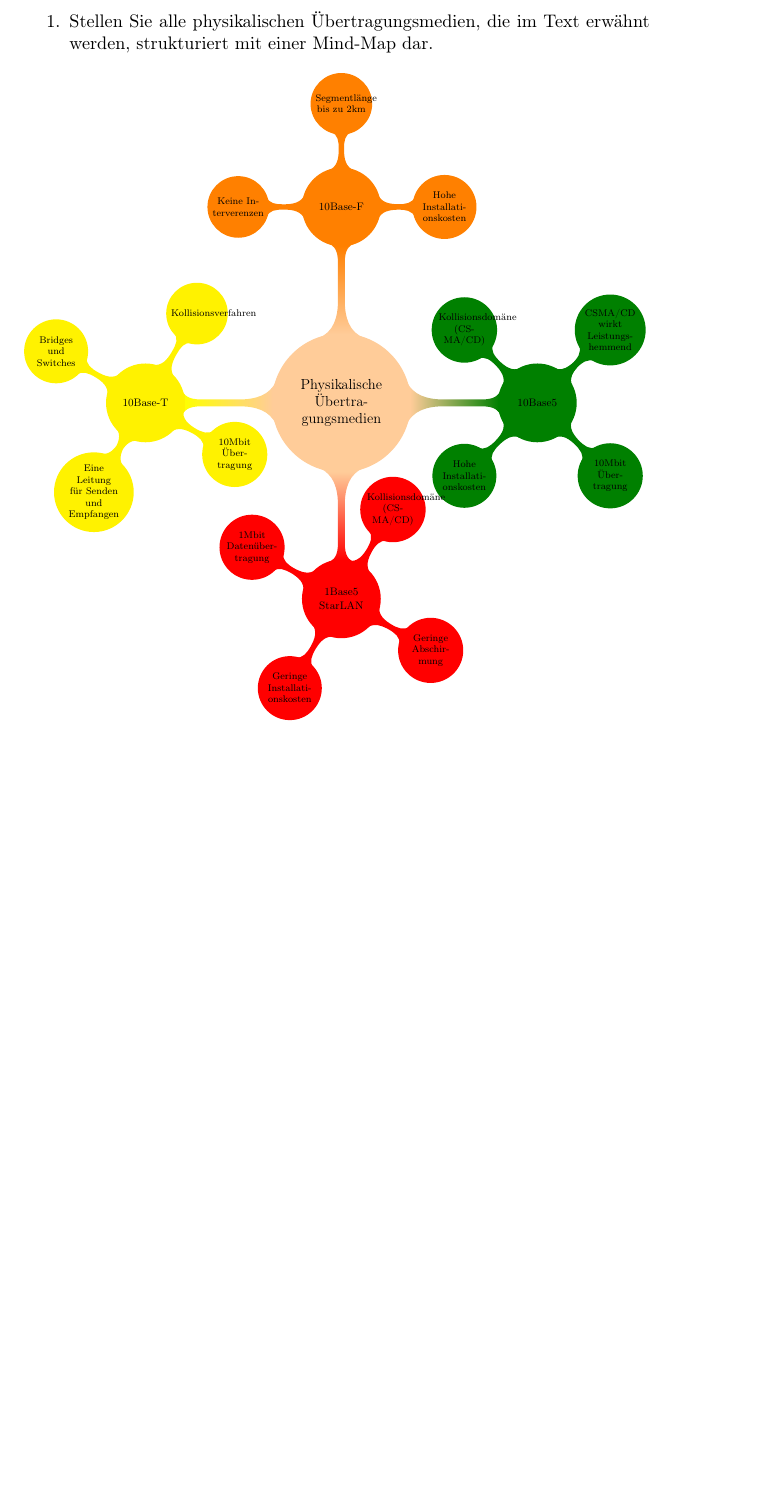
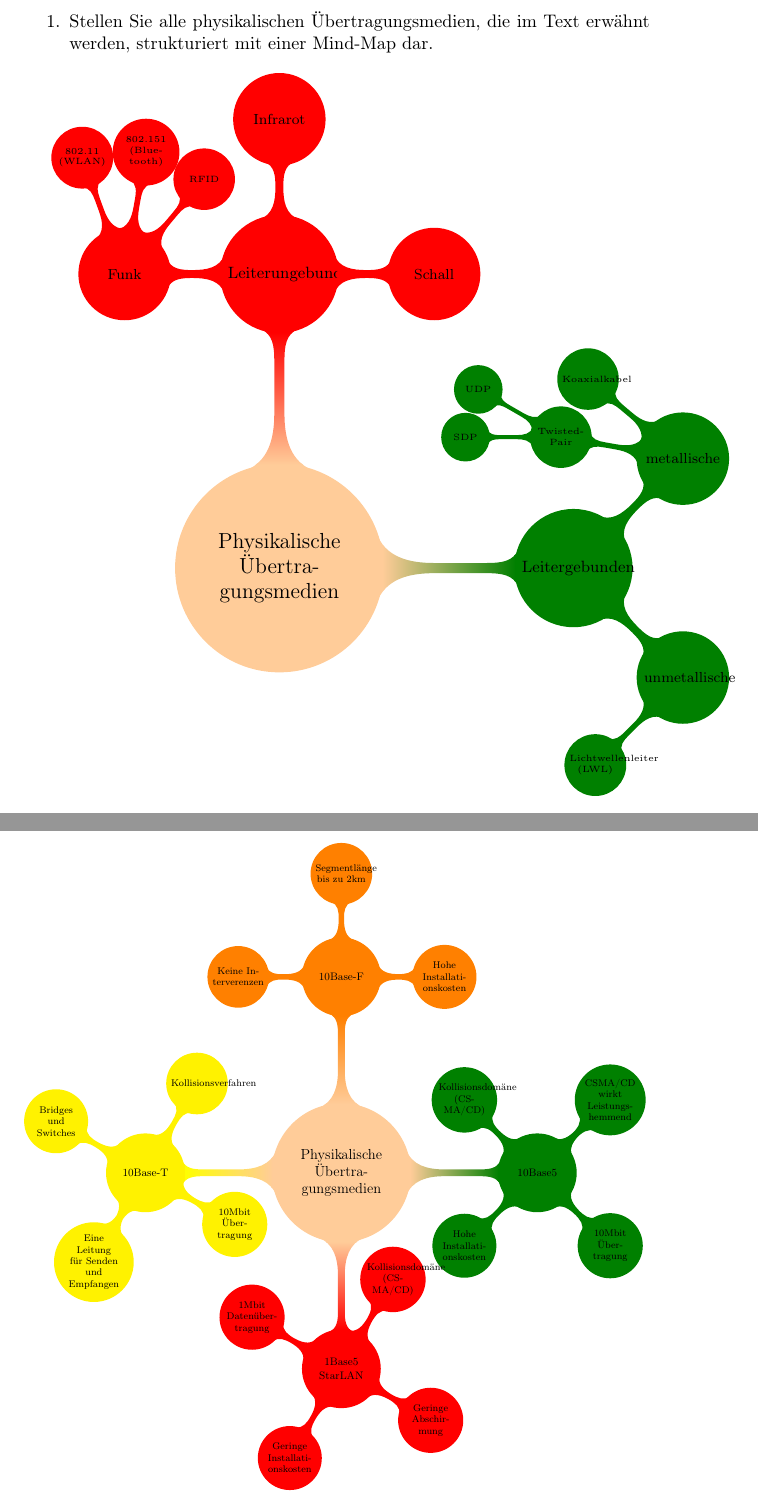
Before and after one commit to ChaosRambo/Ausbildung, a LaTeX document (2. Jahr/ITS-AuT/Ethernetstandards_des_IEEE.tex): part of the page before the commit and two parts of pages 1 and 2 of 2 after it, the two joined at a grey line, cut so that both start at the same text, the shorter picture padded with empty space. Compiled offline with pdfLaTeX.

Commit message:
Add notes from blackboard

```diff
--- a/2. Jahr/ITS-AuT/Ethernetstandards_des_IEEE.tex
+++ b/2. Jahr/ITS-AuT/Ethernetstandards_des_IEEE.tex
@@ -17,6 +17,43 @@
 \begin{enumerate}
 \item Stellen Sie alle physikalischen Übertragungsmedien, die im Text erwähnt werden, strukturiert mit einer Mind-Map dar.
 \end{enumerate}
+
+\begin{tikzpicture}
+\path[mindmap, grow cyclic, every node/.style=concept, concept color=orange!40,
+    level 1/.append style={level distance=5.7cm,sibling angle=270},
+    level 2/.append style={level distance=3cm,sibling angle=90},]
+	node[concept] {Physikalische Übertragungsmedien}
+	[clockwise from=0]
+	child[concept color=green!50!black] {
+      	node[concept] {Leitergebunden}
+      	[clockwise from=45]
+      	child { node[concept] {metallische}
+      		[clockwise from=170]
+      		child{ node[concept] {Twisted-Pair}
+      			[clockwise from=180]
+      			child{ node[concept] {SDP}}
+      			child{ node[concept] {UDP}}
+      			}
+      		child{ node[concept] {Koaxialkabel}}
+      	}
+      	child { node[concept] {unmetallische}
+			[clockwise from=225]
+			child { node[concept] {Lichtwellenleiter (LWL)}}
+      	}
+    }
+    child[concept color=red] {
+		node[concept] {Leiterungebunden}
+      		[clockwise from=180]
+      		child { node[concept] {Funk}
+      			[clockwise from=110]
+      			child { node[concept] {802.11 (WLAN)}}
+      			child { node[concept] {802.151 (Bluetooth)}}
+      			child { node[concept] {RFID}}
+      		}
+      		child { node[concept] {Infrarot}}
+      		child { node[concept] {Schall}}
+    };
+\end{tikzpicture}\\
 
 \noindent\resizebox{1\textwidth}{!}{%
     \begin{tikzpicture}
```
